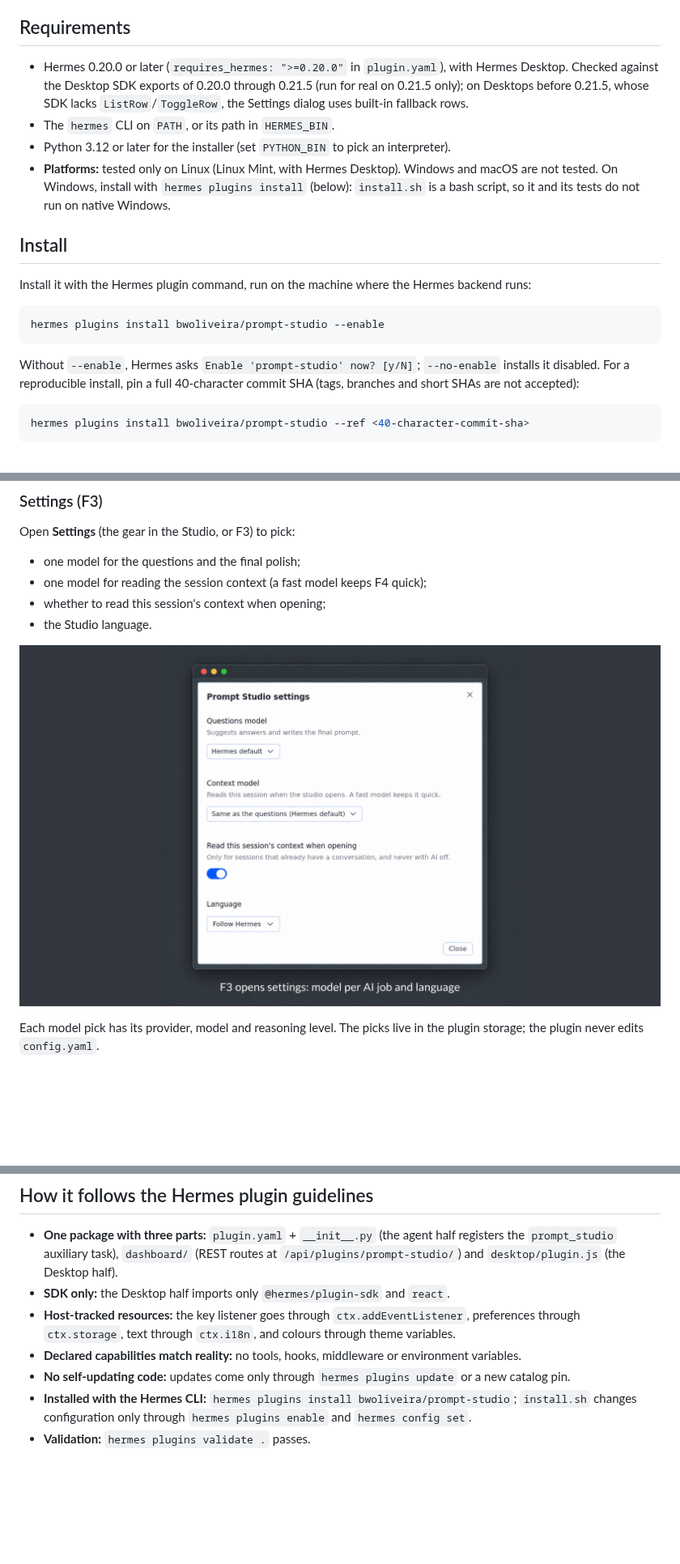
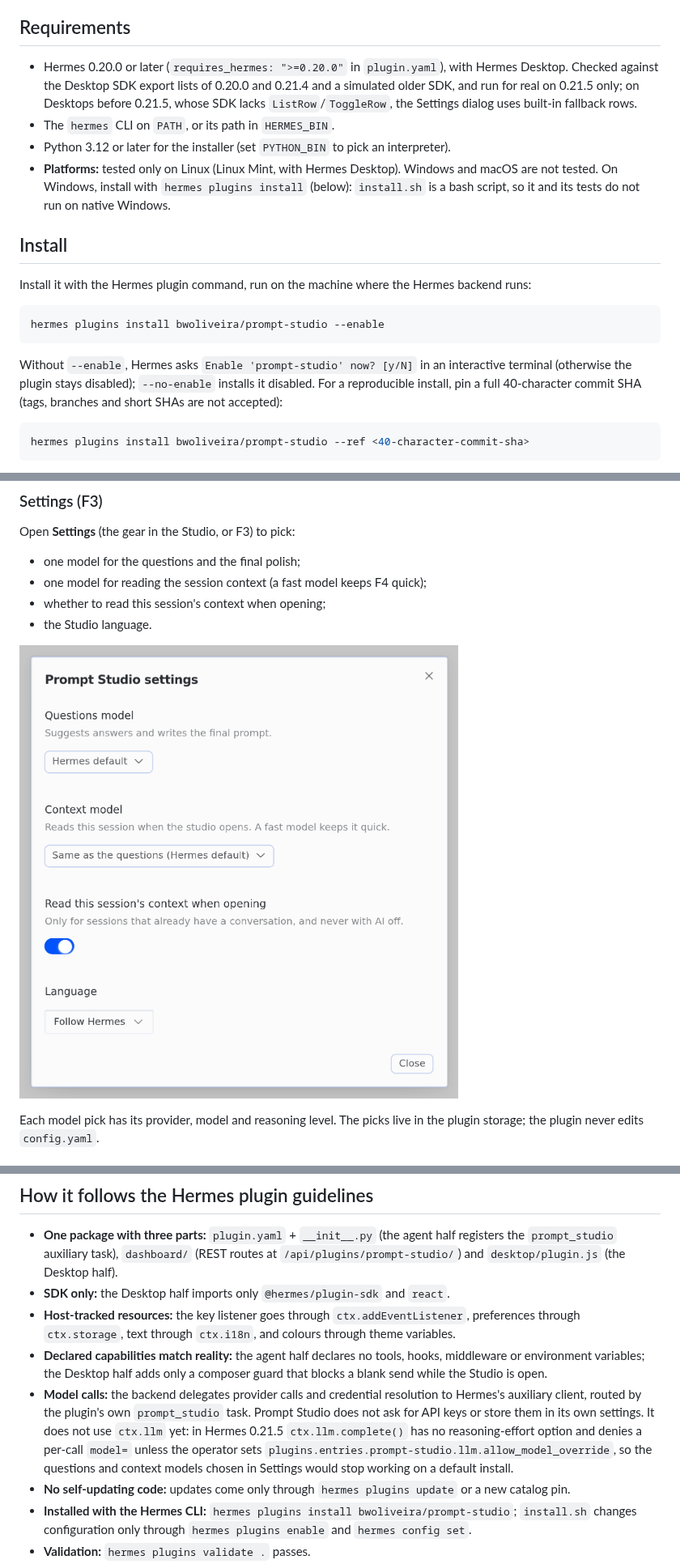
Before and after one commit to bwoliveira/prompt-studio, a Markdown page: README.md, 3 parts joined by grey strips. Shown at 81% size. GitHub-like rendering; pictures changed too: docs/images/step-settings.png; blank space fills up the shorter version.

````diff
--- a/README.md
+++ b/README.md
@@ -32,7 +32,8 @@ The two prompt engines were written for this plugin from the official Anthropic
 ## Requirements
 
 - Hermes 0.20.0 or later (`requires_hermes: ">=0.20.0"` in `plugin.yaml`), with Hermes Desktop.
-  Checked against the Desktop SDK exports of 0.20.0 through 0.21.5 (run for real on 0.21.5 only); on Desktops
+  Checked against the Desktop SDK export lists of 0.20.0 and 0.21.4 and a simulated older SDK, and run for real
+  on 0.21.5 only; on Desktops
   before 0.21.5, whose SDK lacks `ListRow`/`ToggleRow`, the Settings dialog uses built-in fallback rows.
 - The `hermes` CLI on `PATH`, or its path in `HERMES_BIN`.
 - Python 3.12 or later for the installer (set `PYTHON_BIN` to pick an interpreter).
@@ -48,7 +49,8 @@ Install it with the Hermes plugin command, run on the machine where the Hermes b
 hermes plugins install bwoliveira/prompt-studio --enable
 ```
 
-Without `--enable`, Hermes asks `Enable 'prompt-studio' now? [y/N]`; `--no-enable` installs it disabled.
+Without `--enable`, Hermes asks `Enable 'prompt-studio' now? [y/N]` in an interactive terminal (otherwise the
+plugin stays disabled); `--no-enable` installs it disabled.
 For a reproducible install, pin a full 40-character commit SHA (tags, branches and short SHAs are not
 accepted):
 
@@ -281,7 +283,14 @@ The two models need different prompts, and the engines follow each vendor's guid
 - **SDK only:** the Desktop half imports only `@hermes/plugin-sdk` and `react`.
 - **Host-tracked resources:** the key listener goes through `ctx.addEventListener`, preferences through
   `ctx.storage`, text through `ctx.i18n`, and colours through theme variables.
-- **Declared capabilities match reality:** no tools, hooks, middleware or environment variables.
+- **Declared capabilities match reality:** the agent half declares no tools, hooks, middleware or environment
+  variables; the Desktop half adds only a composer guard that blocks a blank send while the Studio is open.
+- **Model calls:** the backend delegates provider calls and credential resolution to Hermes's auxiliary client,
+  routed by the plugin's own `prompt_studio` task. Prompt Studio does not ask for API keys or store them in its own
+  settings. It does not use `ctx.llm`
+  yet: in Hermes 0.21.5 `ctx.llm.complete()` has no reasoning-effort option and denies a per-call `model=` unless
+  the operator sets `plugins.entries.prompt-studio.llm.allow_model_override`, so the questions and context models
+  chosen in Settings would stop working on a default install.
 - **No self-updating code:** updates come only through `hermes plugins update` or a new catalog pin.
 - **Installed with the Hermes CLI:** `hermes plugins install bwoliveira/prompt-studio`; `install.sh` changes
   configuration only through `hermes plugins enable` and `hermes config set`.
````
Also changed, not shown: other parts of README.md (+3 -3 lines), CHANGELOG.md (+6 -0 lines), docs/images/banner.png, docs/images/step-preview.png, docs/images/step-question.png.
